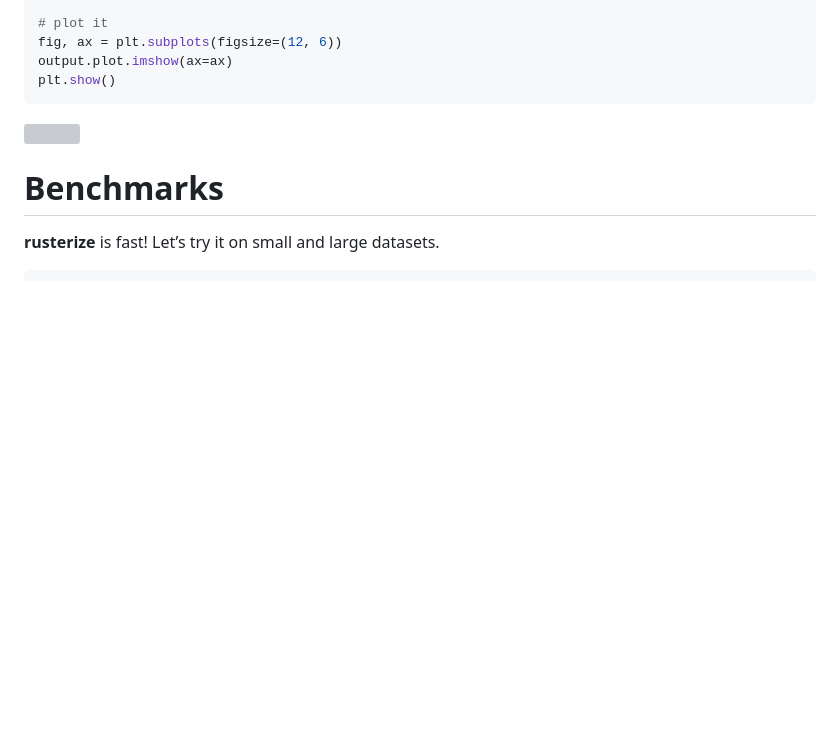
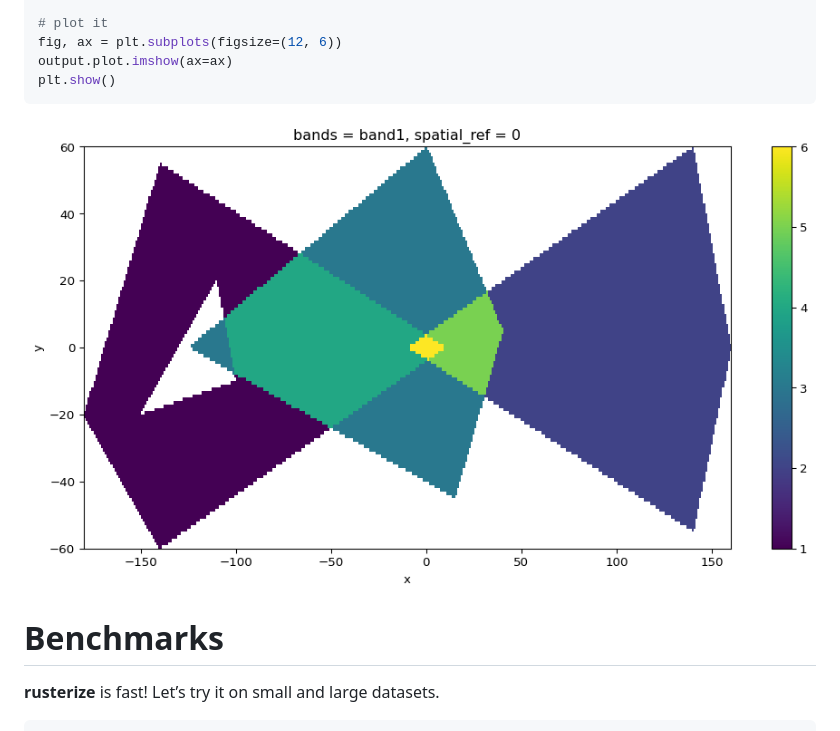
Before and after one commit to ttrotto/rusterize, a Markdown page: README.md, the part around the change. Drawn GitHub-style; pictures changed too: img/plot.png (added); blank space fills up the shorter version; grey boxes are pictures that could not be loaded.

Commit message:
included plot for README

````diff
--- a/README.md
+++ b/README.md
@@ -116,7 +116,7 @@ output.plot.imshow(ax=ax)
 plt.show()
 ```
 
-![](README_files/figure-commonmark/cell-2-output-1.png)
+![](img/plot.png)
 
 # Benchmarks
 
````
